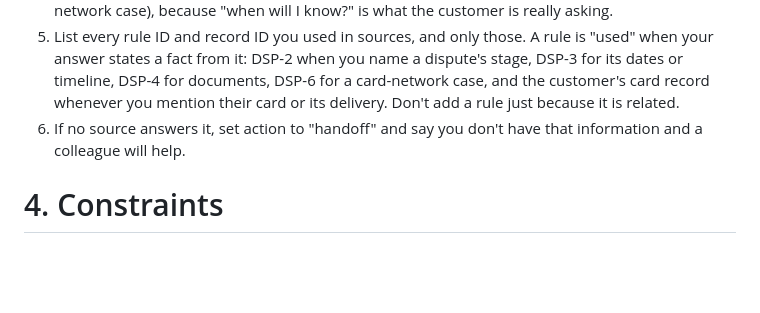
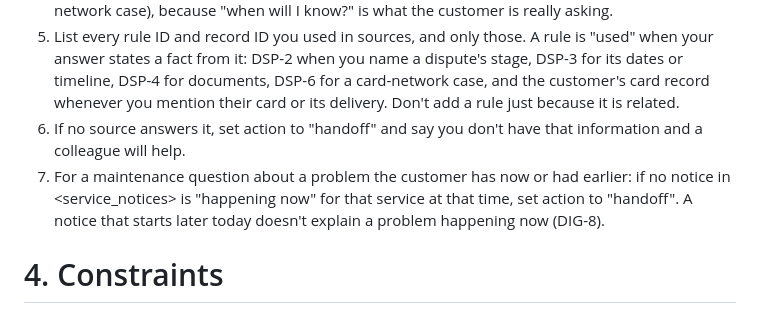
Before and after one commit to sherif202/nova-support-copilot, a Markdown page: prompts/answer.md, the part around one of its changes. GitHub-like rendering; blank space fills up the shorter version.

```diff
--- a/prompts/answer.md
+++ b/prompts/answer.md
@@ -14,6 +14,7 @@ Nova Bank is a regulated bank in Egypt. A correct answer saves the customer a ca
 4. Write the answer: what happened, why, which rule, and what the customer can do next. Use the exact amounts and dates from the sources. For a dispute status question, always give the stage (DSP-2), the dates in the dispute record, and when a decision is due (DSP-3, or DSP-6 for a card-network case), because "when will I know?" is what the customer is really asking.
 5. List every rule ID and record ID you used in sources, and only those. A rule is "used" when your answer states a fact from it: DSP-2 when you name a dispute's stage, DSP-3 for its dates or timeline, DSP-4 for documents, DSP-6 for a card-network case, and the customer's card record whenever you mention their card or its delivery. Don't add a rule just because it is related.
 6. If no source answers it, set action to "handoff" and say you don't have that information and a colleague will help.
+7. For a maintenance question about a problem the customer has now or had earlier: if no notice in <service_notices> is "happening now" for that service at that time, set action to "handoff". A notice that starts later today doesn't explain a problem happening now (DIG-8).
 
 # 4. Constraints
 - No source, no answer. Every amount, date, fee and timeline you write must appear in <policies>, <customer_records> or <service_notices>. Never estimate, round or calculate a fee that isn't stated, except a calculation the rule itself describes (for example 3% of the amount with a minimum).
```
Also changed, not shown: other parts of prompts/answer.md (+1 -1 lines), prompts/CHANGELOG.md (+1 -0 lines).
